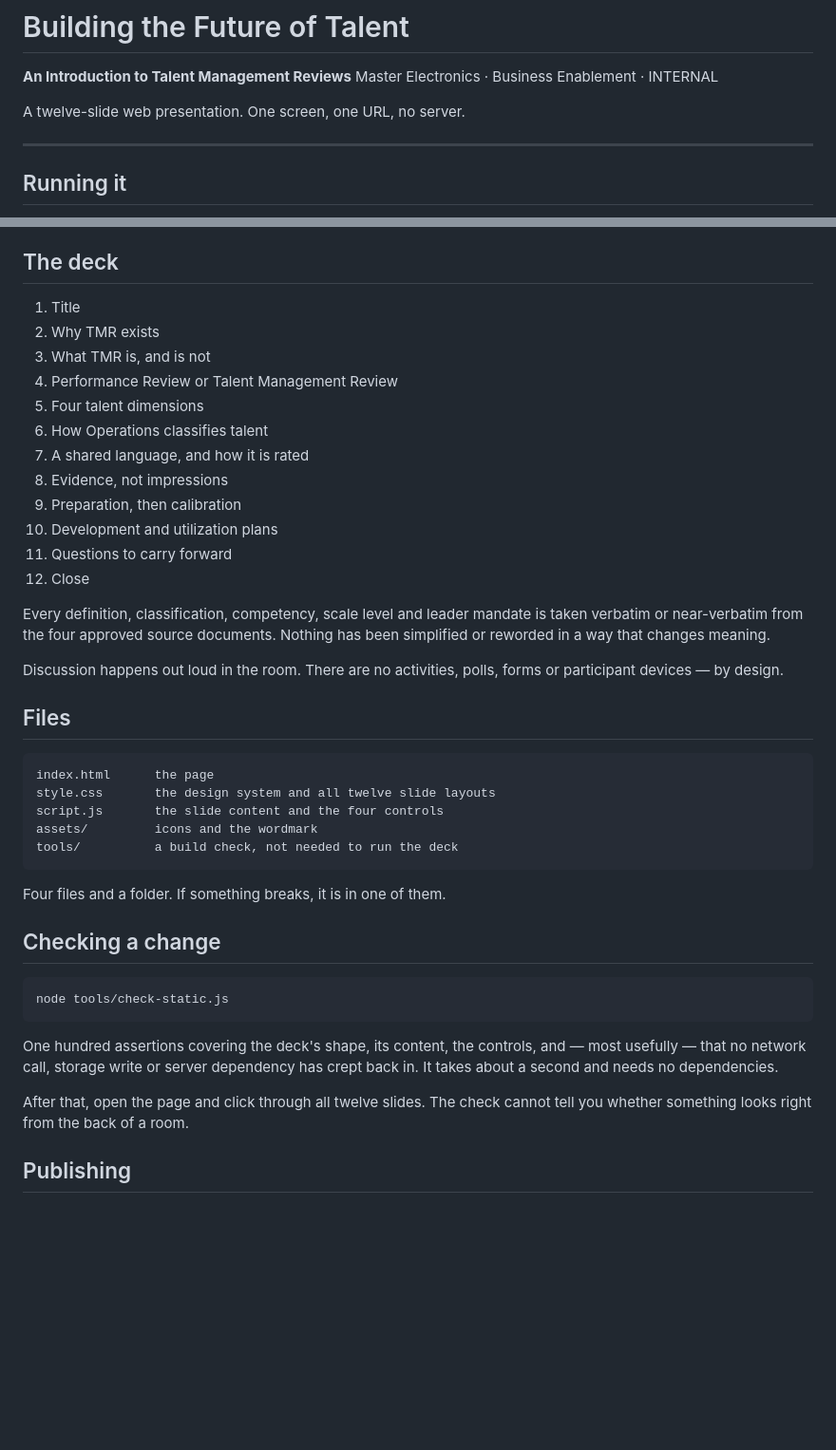
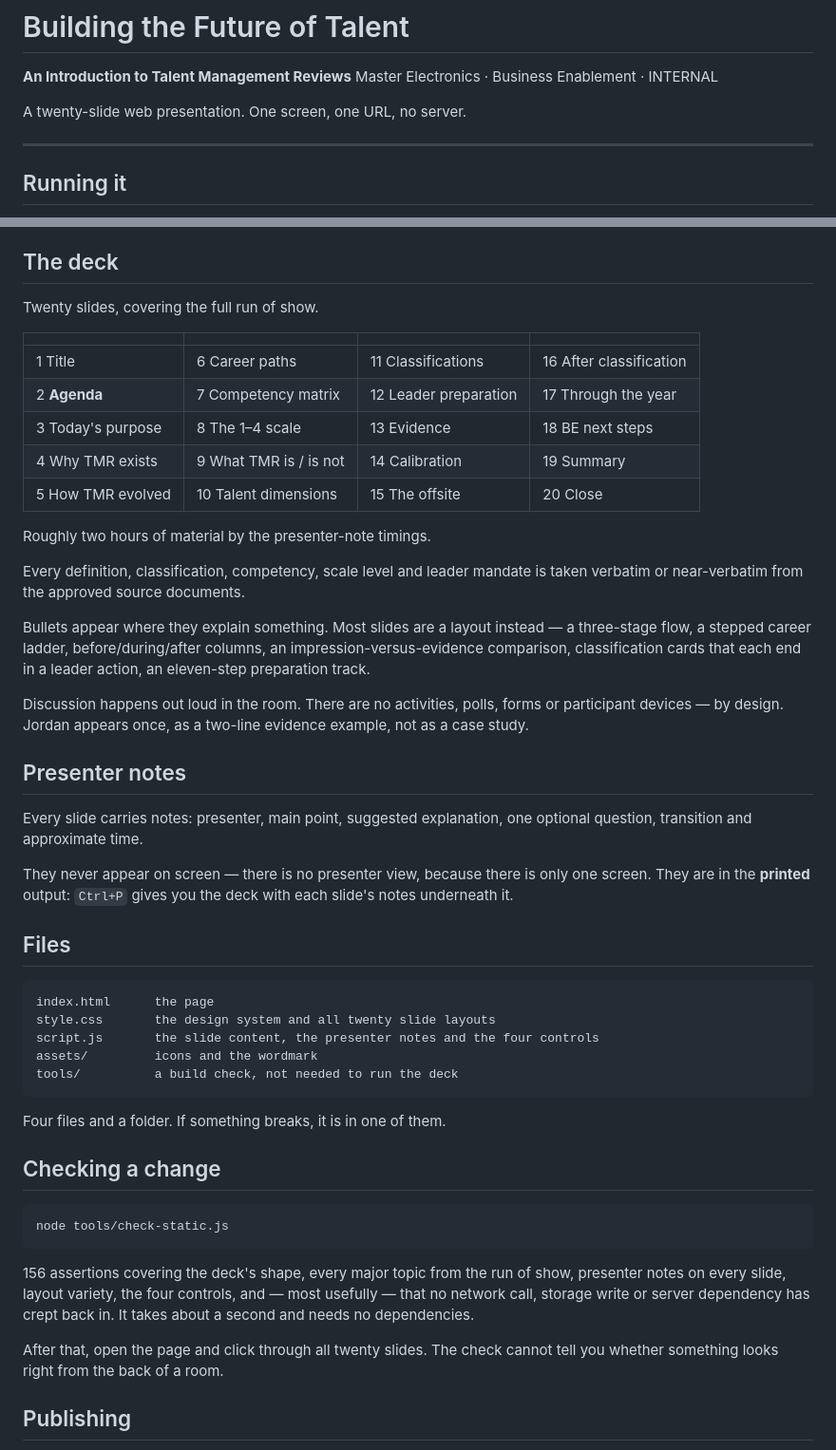
Before and after one commit to Lexi-Tafoya/BETME-Learning-Hub, a Markdown page: README.md, 2 parts joined by grey strips. Shown at 95% size. Drawn GitHub-style; blank space fills up the shorter version.

Commit message:
Update the README for the twenty-slide deck
Co-Authored-By: Claude Opus 5 <noreply@anthropic.com>

````diff
--- a/README.md
+++ b/README.md
@@ -3,7 +3,7 @@
 **An Introduction to Talent Management Reviews**
 Master Electronics · Business Enablement · INTERNAL
 
-A twelve-slide web presentation. One screen, one URL, no server.
+A twenty-slide web presentation. One screen, one URL, no server.
 
 ---
 
@@ -37,32 +37,45 @@ back where you were rather than at the beginning.
 
 ## The deck
 
-1. Title
-2. Why TMR exists
-3. What TMR is, and is not
-4. Performance Review or Talent Management Review
-5. Four talent dimensions
-6. How Operations classifies talent
-7. A shared language, and how it is rated
-8. Evidence, not impressions
-9. Preparation, then calibration
-10. Development and utilization plans
-11. Questions to carry forward
-12. Close
+Twenty slides, covering the full run of show.
+
+| | | | |
+|---|---|---|---|
+| 1 Title | 6 Career paths | 11 Classifications | 16 After classification |
+| 2 **Agenda** | 7 Competency matrix | 12 Leader preparation | 17 Through the year |
+| 3 Today's purpose | 8 The 1–4 scale | 13 Evidence | 18 BE next steps |
+| 4 Why TMR exists | 9 What TMR is / is not | 14 Calibration | 19 Summary |
+| 5 How TMR evolved | 10 Talent dimensions | 15 The offsite | 20 Close |
+
+Roughly two hours of material by the presenter-note timings.
 
 Every definition, classification, competency, scale level and leader mandate is
-taken verbatim or near-verbatim from the four approved source documents. Nothing
-has been simplified or reworded in a way that changes meaning.
+taken verbatim or near-verbatim from the approved source documents.
+
+Bullets appear where they explain something. Most slides are a layout instead —
+a three-stage flow, a stepped career ladder, before/during/after columns, an
+impression-versus-evidence comparison, classification cards that each end in a
+leader action, an eleven-step preparation track.
 
 Discussion happens out loud in the room. There are no activities, polls, forms
-or participant devices — by design.
+or participant devices — by design. Jordan appears once, as a two-line evidence
+example, not as a case study.
+
+## Presenter notes
+
+Every slide carries notes: presenter, main point, suggested explanation, one
+optional question, transition and approximate time.
+
+They never appear on screen — there is no presenter view, because there is only
+one screen. They are in the **printed** output: `Ctrl+P` gives you the deck with
+each slide's notes underneath it.
 
 ## Files
 
 ```
 index.html      the page
-style.css       the design system and all twelve slide layouts
-script.js       the slide content and the four controls
+style.css       the design system and all twenty slide layouts
+script.js       the slide content, the presenter notes and the four controls
 assets/         icons and the wordmark
 tools/          a build check, not needed to run the deck
 ```
@@ -75,11 +88,12 @@ Four files and a folder. If something breaks, it is in one of them.
 node tools/check-static.js
 ```
 
-One hundred assertions covering the deck's shape, its content, the controls, and
-— most usefully — that no network call, storage write or server dependency has
+156 assertions covering the deck's shape, every major topic from the run of
+show, presenter notes on every slide, layout variety, the four controls, and —
+most usefully — that no network call, storage write or server dependency has
 crept back in. It takes about a second and needs no dependencies.
 
-After that, open the page and click through all twelve slides. The check cannot
+After that, open the page and click through all twenty slides. The check cannot
 tell you whether something looks right from the back of a room.
 
 ## Publishing
````
